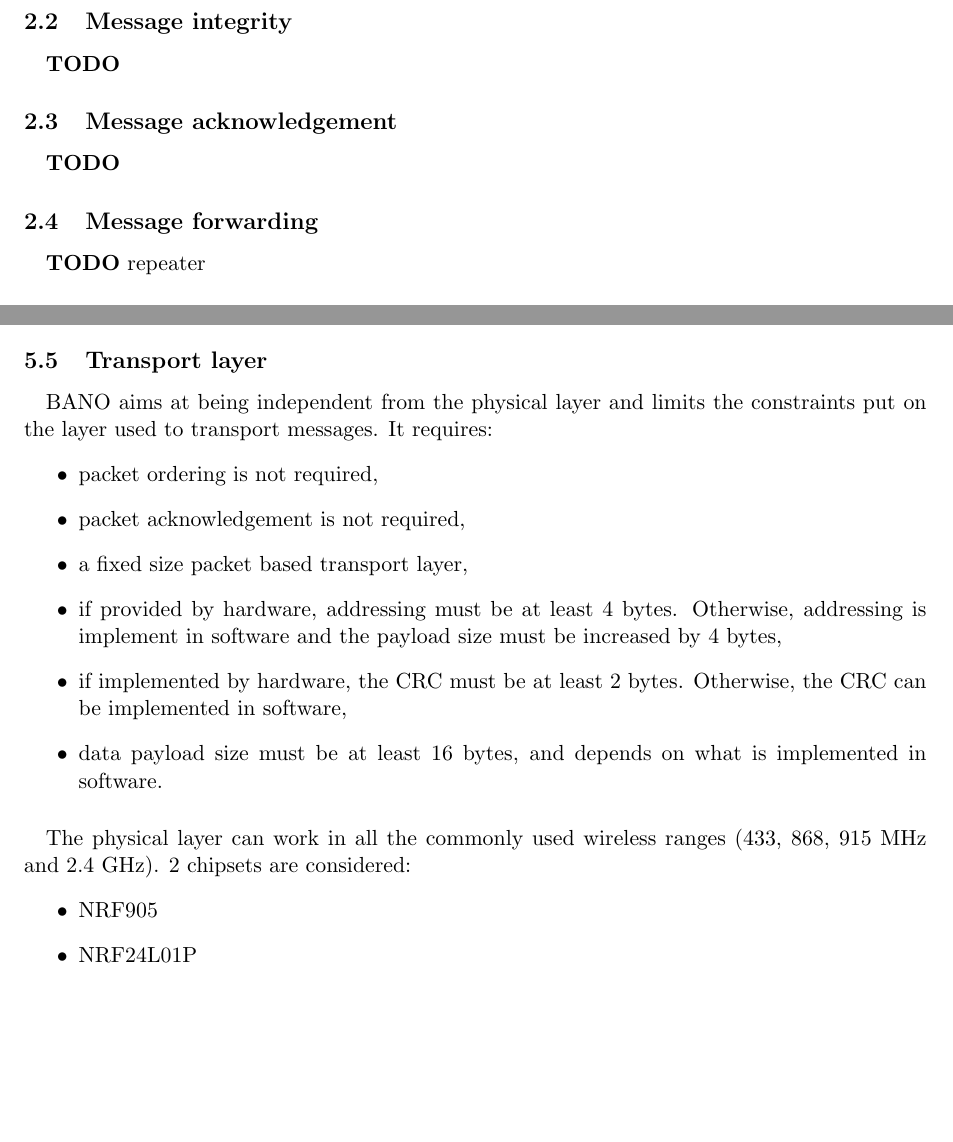
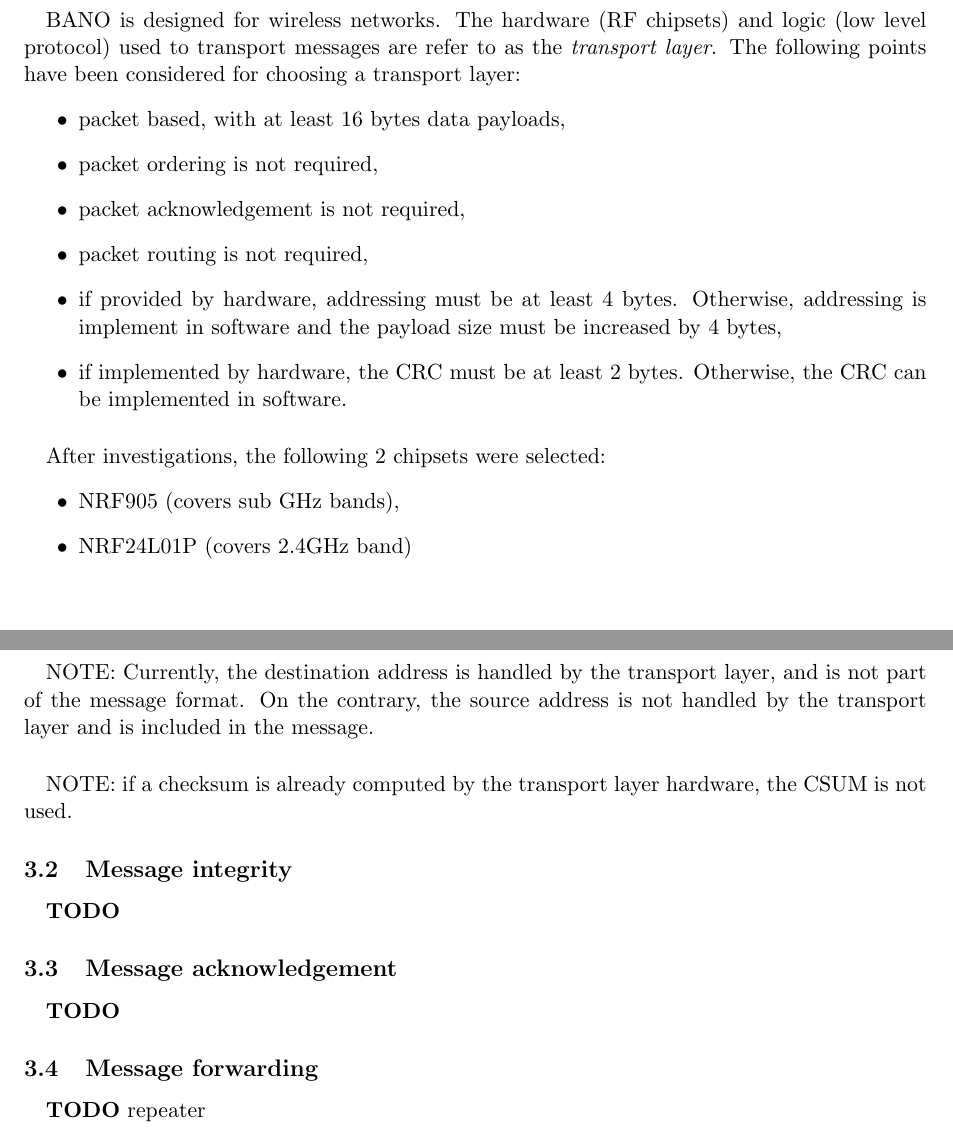
Before and after one commit to texane/bano, a LaTeX document (doc/protocol/tex/main.tex): two parts of pages 4 and 7 of 7 before the commit and two parts of pages 3 and 5 of 8 after it, joined at a grey line, cut at the place of the change. Compiled offline with pdfLaTeX.

Commit message:
[ update ] doc, protocol

```diff
--- a/doc/protocol/tex/main.tex
+++ b/doc/protocol/tex/main.tex
@@ -71,6 +71,35 @@ for incoming \textit{SET} messages.
 \end{itemize}
 
 
+%%
+%% transport layer
+\clearpage
+\section{Transport layer}
+\paragraph{}
+BANO is designed for wireless networks. The hardware (RF chipsets) and logic
+(low level protocol) used to transport messages are refer to as the
+\textit{transport layer}. The following points have been considered for choosing
+a transport layer:
+\begin{itemize}
+\item packet based, with at least 16 bytes data payloads,
+\item packet ordering is not required,
+\item packet acknowledgement is not required,
+\item packet routing is not required,
+\item if provided by hardware, addressing must be at least 4 bytes. Otherwise,
+addressing is implement in software and the payload size must be increased by 4
+bytes,
+\item if implemented by hardware, the CRC must be at least 2 bytes. Otherwise,
+the CRC can be implemented in software.
+\end{itemize}
+
+\paragraph{}
+After investigations, the following 2 chipsets were selected:
+\begin{itemize}
+\item NRF905 (covers sub GHz bands),
+\item NRF24L01P (covers 2.4GHz band)
+\end{itemize}
+
+
 \clearpage
 \section{Messages}
 
@@ -119,6 +148,15 @@ values. For instance, it can be used to transmit integer or real values.
 \item \textit{PAD}, 32 bits\\
 Padding. Contents are undefined.
 \end{itemize}
+
+\paragraph{}
+NOTE: Currently, the destination address is handled by the transport layer,
+and is not part of the message format. On the contrary, the source address
+is not handled by the transport layer and is included in the message.
+
+\paragraph{}
+NOTE: if a checksum is already computed by the transport layer hardware, the
+CSUM is not used.
 
 \subsection{Message integrity}
 \paragraph{}
@@ -266,33 +304,6 @@ considered resourceful. This should be used to lower the node requirements.
 \paragraph{}
 \textbf{TODO}
 
-
-\subsection{Transport layer}
-\paragraph{}
-BANO aims at being independent from the physical layer and limits the
-constraints put on the layer used to transport messages. It requires:
-\begin{itemize}
-\item packet ordering is not required,
-\item packet acknowledgement is not required,
-\item a fixed size packet based transport layer,
-\item if provided by hardware, addressing must be at least 4 bytes.
-Otherwise, addressing is implement in software and the payload size must be
-increased by 4 bytes,
-\item if implemented by hardware, the CRC must be at least 2 bytes. Otherwise,
-the CRC can be implemented in software,
-\item data payload size must be at least 16 bytes, and depends on what is
-implemented in software.
-\end{itemize}
-
-\paragraph{}
-The physical layer can work in all the commonly used wireless ranges (433, 868,
-915 MHz and 2.4 GHz). 2 chipsets are considered:
-\begin{itemize}
-\item NRF905
-\item NRF24L01P
-\end{itemize}
-
-
 %% \subsection{Messaging}
 %% \paragraph{}
 %% in RX mode, a node receive logic consumes power. to reduce power consumption and
```
Also changed, not shown: doc/protocol/tex/main.tex (2 more changed lines).
